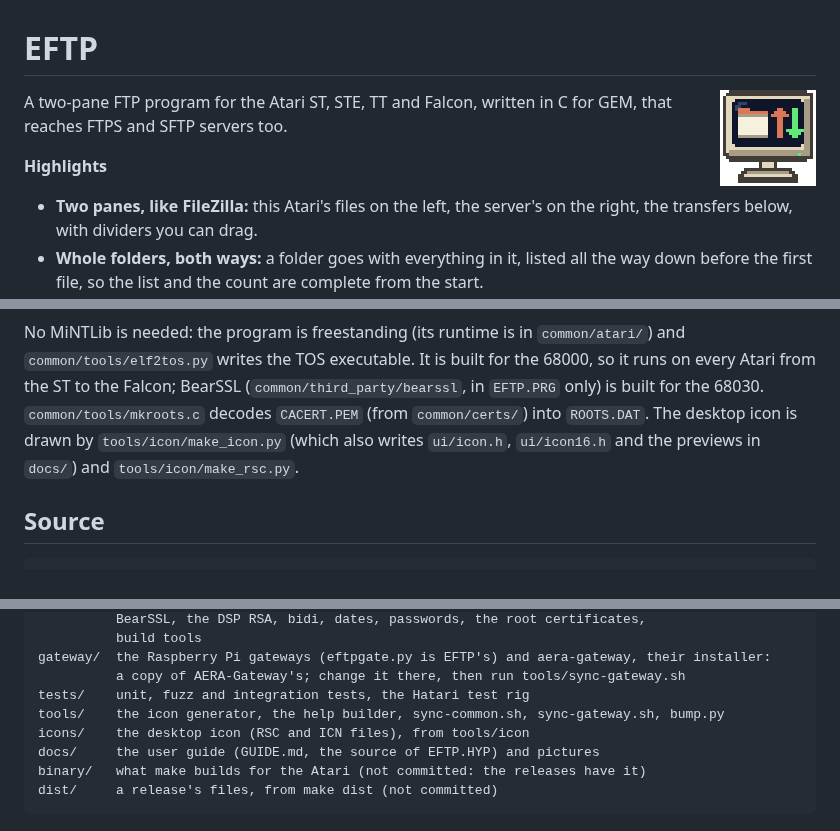
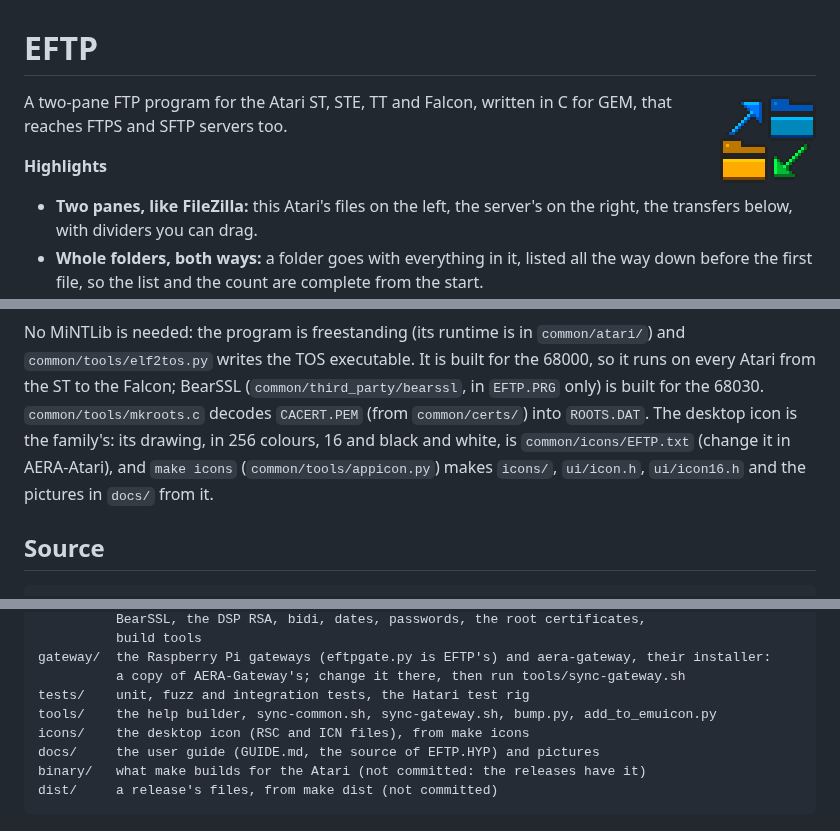
Before and after one commit to whomper/EFTP, a Markdown page: README.md, 3 parts joined by grey strips. Rendered like a GitHub page; pictures changed too: docs/icon.png, docs/icon16.png.

```diff
--- a/README.md
+++ b/README.md
@@ -1,6 +1,6 @@
 # EFTP
 
-<img src="docs/icon16.png" width="96" align="right" alt="EFTP icon: an Atari SM124-style monitor showing a folder and two arrows, up and down">
+<img src="docs/icon.png" width="96" align="right" alt="EFTP icon: two folders, a gold one for this Atari and a blue one for the server, with a blue arrow going up to the server and a green one coming down">
 
 A two-pane FTP program for the Atari ST, STE, TT and Falcon, written in C for GEM, that reaches FTPS
 and SFTP servers too.
@@ -194,8 +194,9 @@ No MiNTLib is needed: the program is freestanding (its runtime is in `common/ata
 `common/tools/elf2tos.py` writes the TOS executable. It is built for the 68000, so it runs on every
 Atari from the ST to the Falcon; BearSSL (`common/third_party/bearssl`, in `EFTP.PRG` only) is built
 for the 68030. `common/tools/mkroots.c` decodes `CACERT.PEM` (from `common/certs/`) into
-`ROOTS.DAT`. The desktop icon is drawn by `tools/icon/make_icon.py` (which also writes `ui/icon.h`,
-`ui/icon16.h` and the previews in `docs/`) and `tools/icon/make_rsc.py`.
+`ROOTS.DAT`. The desktop icon is the family's: its drawing, in 256 colours, 16 and black and white,
+is `common/icons/EFTP.txt` (change it in AERA-Atari), and `make icons` (`common/tools/appicon.py`)
+makes `icons/`, `ui/icon.h`, `ui/icon16.h` and the pictures in `docs/` from it.
 
 ## Source
 
@@ -214,8 +215,8 @@ common/   code shared with the other AERA programs (from AERA-Atari): the TOS ru
 gateway/  the Raspberry Pi gateways (eftpgate.py is EFTP's) and aera-gateway, their installer:
           a copy of AERA-Gateway's; change it there, then run tools/sync-gateway.sh
 tests/    unit, fuzz and integration tests, the Hatari test rig
-tools/    the icon generator, the help builder, sync-common.sh, sync-gateway.sh, bump.py
-icons/    the desktop icon (RSC and ICN files), from tools/icon
+tools/    the help builder, sync-common.sh, sync-gateway.sh, bump.py, add_to_emuicon.py
+icons/    the desktop icon (RSC and ICN files), from make icons
 docs/     the user guide (GUIDE.md, the source of EFTP.HYP) and pictures
 binary/   what make builds for the Atari (not committed: the releases have it)
 dist/     a release's files, from make dist (not committed)
```
Also changed, not shown: other parts of README.md (+1 -1 lines), CLAUDE.md (+2 -1 lines), docs/GUIDE.md (+2 -2 lines), docs/icon2.png (added), 8 other files.
